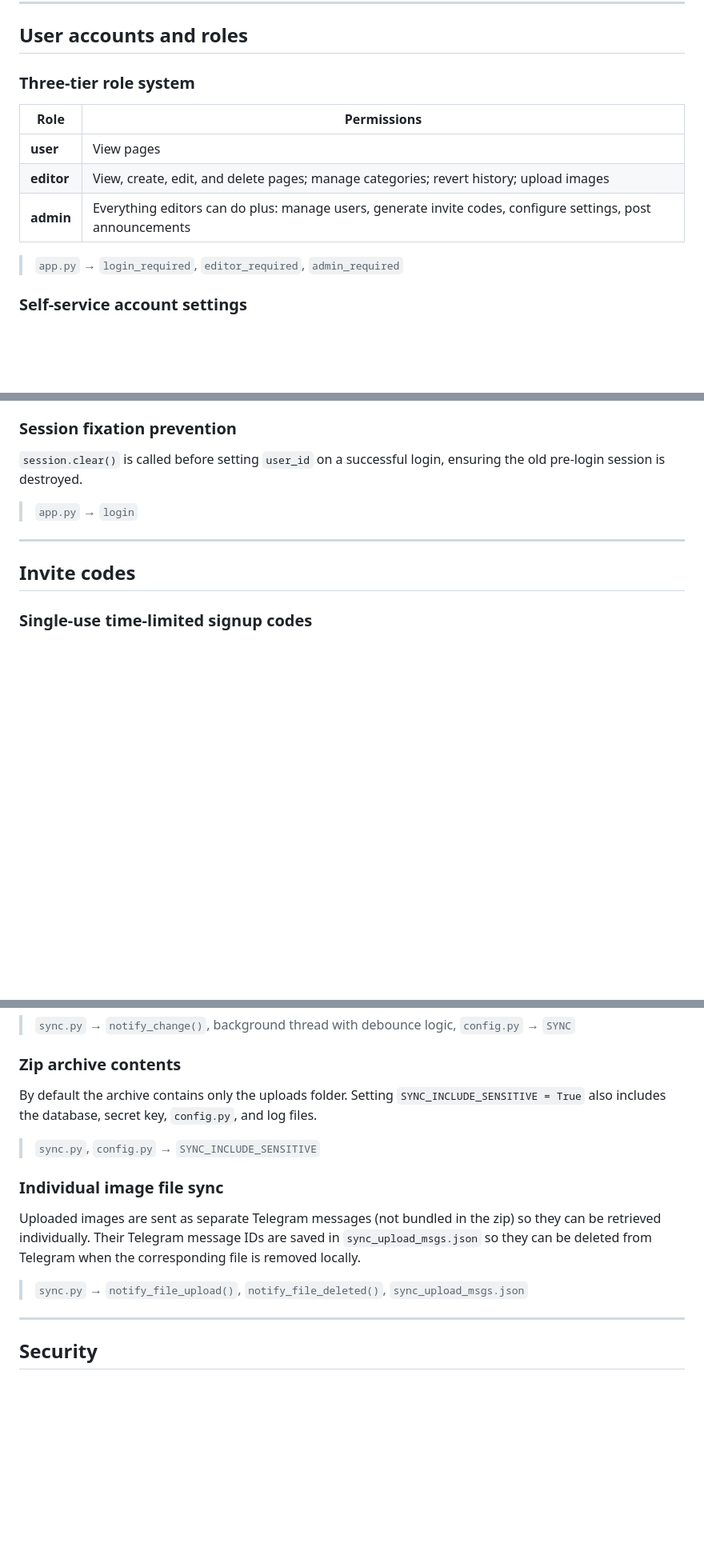
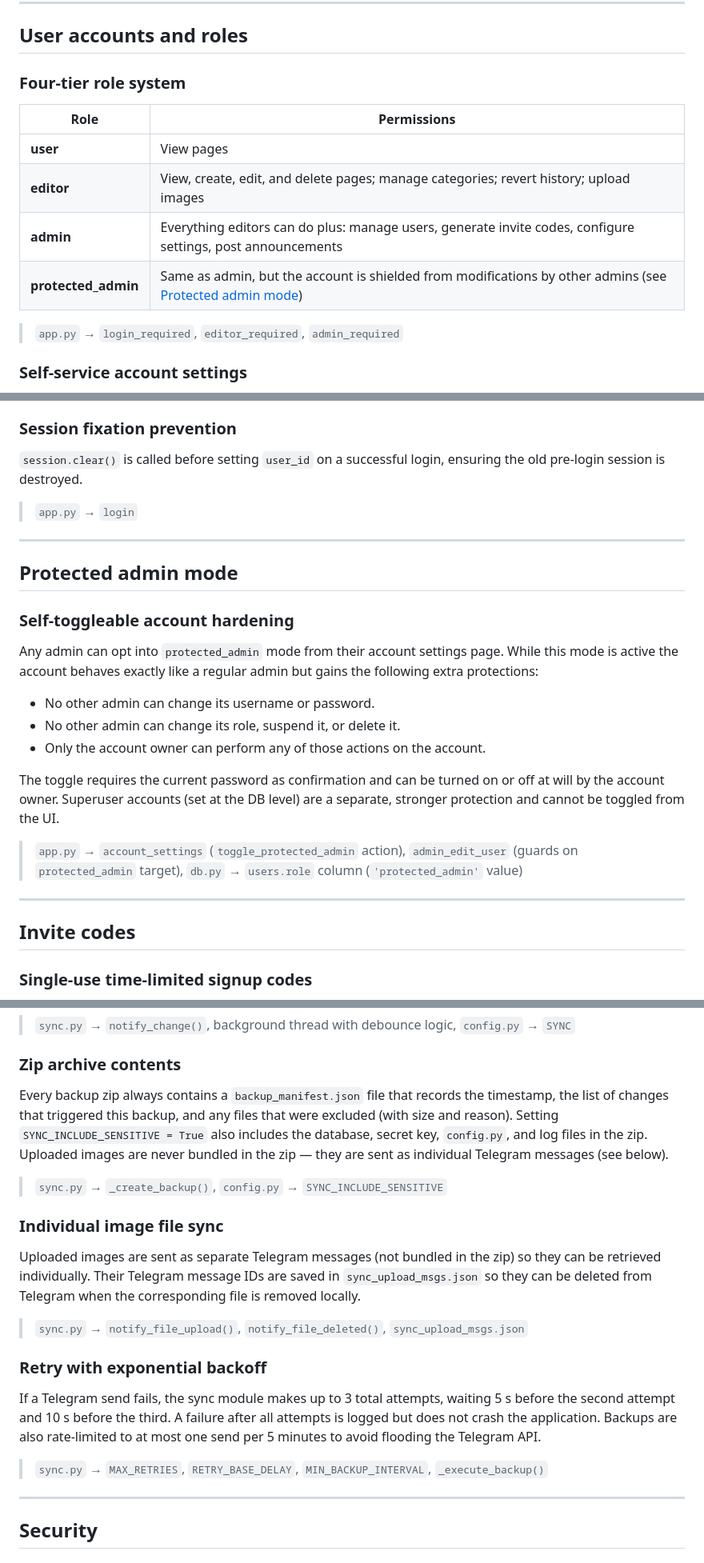
Before and after one commit to OVTDAcc/BananaWiki, a Markdown page: docs/features.md, 3 parts joined by grey strips. Shown at 80% size. Rendered like a GitHub page; blank space fills up the shorter version.

Commit message:
docs(features): fix inaccuracies and add undocumented features to docs/features.md
Co-authored-by: overdeckat <263444311+overdeckat@users.noreply.github.com>

```diff
--- a/docs/features.md
+++ b/docs/features.md
@@ -181,12 +182,13 @@ The maximum upload size is 16 MB by default, enforced both by Flask's `MAX_CONTE
 
 ## User accounts and roles
 
-### Three-tier role system
+### Four-tier role system
 | Role | Permissions |
 |---|---|
 | **user** | View pages |
 | **editor** | View, create, edit, and delete pages; manage categories; revert history; upload images |
 | **admin** | Everything editors can do plus: manage users, generate invite codes, configure settings, post announcements |
+| **protected_admin** | Same as admin, but the account is shielded from modifications by other admins (see [Protected admin mode](#protected-admin-mode)) |
 
 > `app.py` → `login_required`, `editor_required`, `admin_required`
 
@@ -239,6 +241,21 @@ Sessions are marked as permanent with a 7-day lifetime. Users stay logged in acr
 `session.clear()` is called before setting `user_id` on a successful login, ensuring the old pre-login session is destroyed.
 
 > `app.py` → `login`
+
+---
+
+## Protected admin mode
+
+### Self-toggleable account hardening
+Any admin can opt into `protected_admin` mode from their account settings page. While this mode is active the account behaves exactly like a regular admin but gains the following extra protections:
+
+- No other admin can change its username or password.
+- No other admin can change its role, suspend it, or delete it.
+- Only the account owner can perform any of those actions on the account.
+
+The toggle requires the current password as confirmation and can be turned on or off at will by the account owner. Superuser accounts (set at the DB level) are a separate, stronger protection and cannot be toggled from the UI.
+
+> `app.py` → `account_settings` (`toggle_protected_admin` action), `admin_edit_user` (guards on `protected_admin` target), `db.py` → `users.role` column (`'protected_admin'` value)
 
 ---
 
@@ -376,14 +393,19 @@ When `SYNC = True`, any significant change (page edit, user action, settings cha
 > `sync.py` → `notify_change()`, background thread with debounce logic, `config.py` → `SYNC`
 
 ### Zip archive contents
-By default the archive contains only the uploads folder. Setting `SYNC_INCLUDE_SENSITIVE = True` also includes the database, secret key, `config.py`, and log files.
+Every backup zip always contains a `backup_manifest.json` file that records the timestamp, the list of changes that triggered this backup, and any files that were excluded (with size and reason). Setting `SYNC_INCLUDE_SENSITIVE = True` also includes the database, secret key, `config.py`, and log files in the zip. Uploaded images are never bundled in the zip — they are sent as individual Telegram messages (see below).
 
-> `sync.py`, `config.py` → `SYNC_INCLUDE_SENSITIVE`
+> `sync.py` → `_create_backup()`, `config.py` → `SYNC_INCLUDE_SENSITIVE`
 
 ### Individual image file sync
 Uploaded images are sent as separate Telegram messages (not bundled in the zip) so they can be retrieved individually. Their Telegram message IDs are saved in `sync_upload_msgs.json` so they can be deleted from Telegram when the corresponding file is removed locally.
 
 > `sync.py` → `notify_file_upload()`, `notify_file_deleted()`, `sync_upload_msgs.json`
+
+### Retry with exponential backoff
+If a Telegram send fails, the sync module makes up to 3 total attempts, waiting 5 s before the second attempt and 10 s before the third. A failure after all attempts is logged but does not crash the application. Backups are also rate-limited to at most one send per 5 minutes to avoid flooding the Telegram API.
+
+> `sync.py` → `MAX_RETRIES`, `RETRY_BASE_DELAY`, `MIN_BACKUP_INTERVAL`, `_execute_backup()`
 
 ---
 
```
Also changed, not shown: other parts of docs/features.md (+1 -0 lines).
